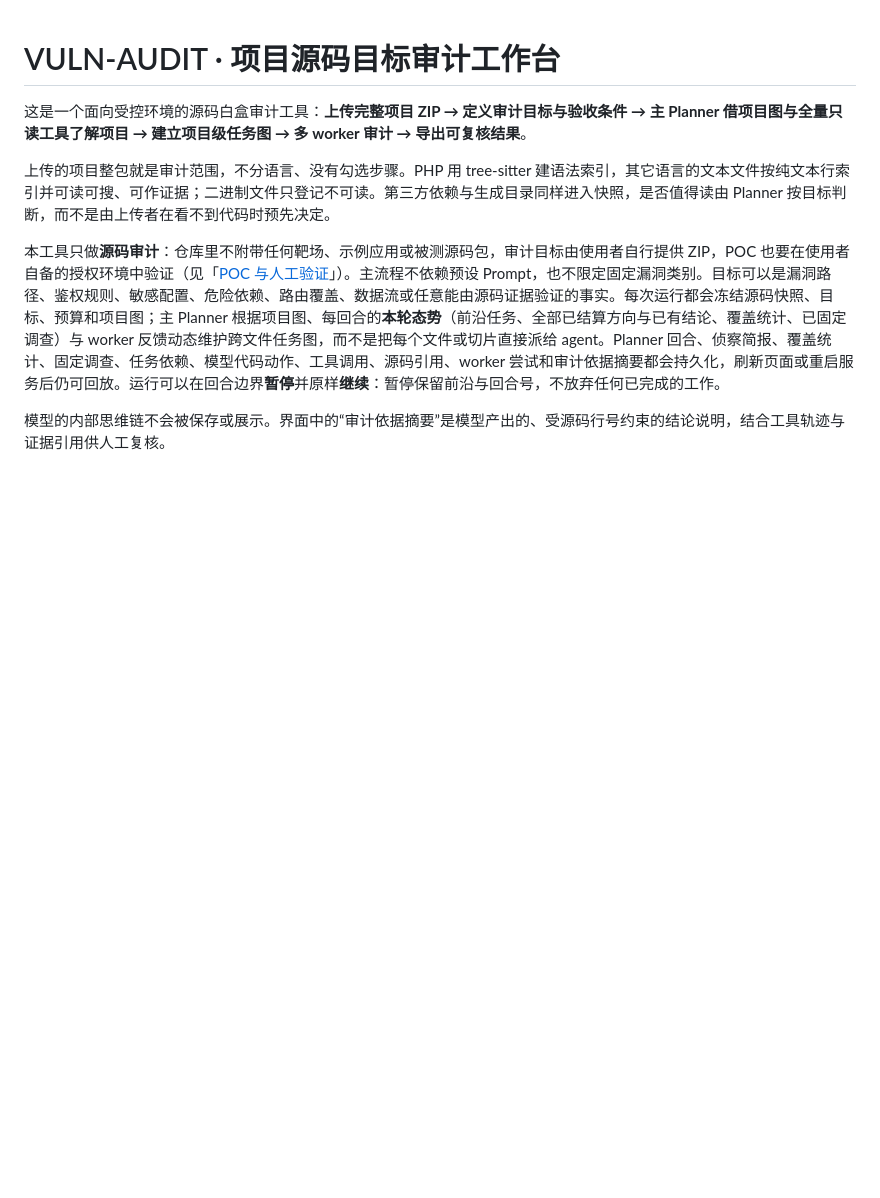
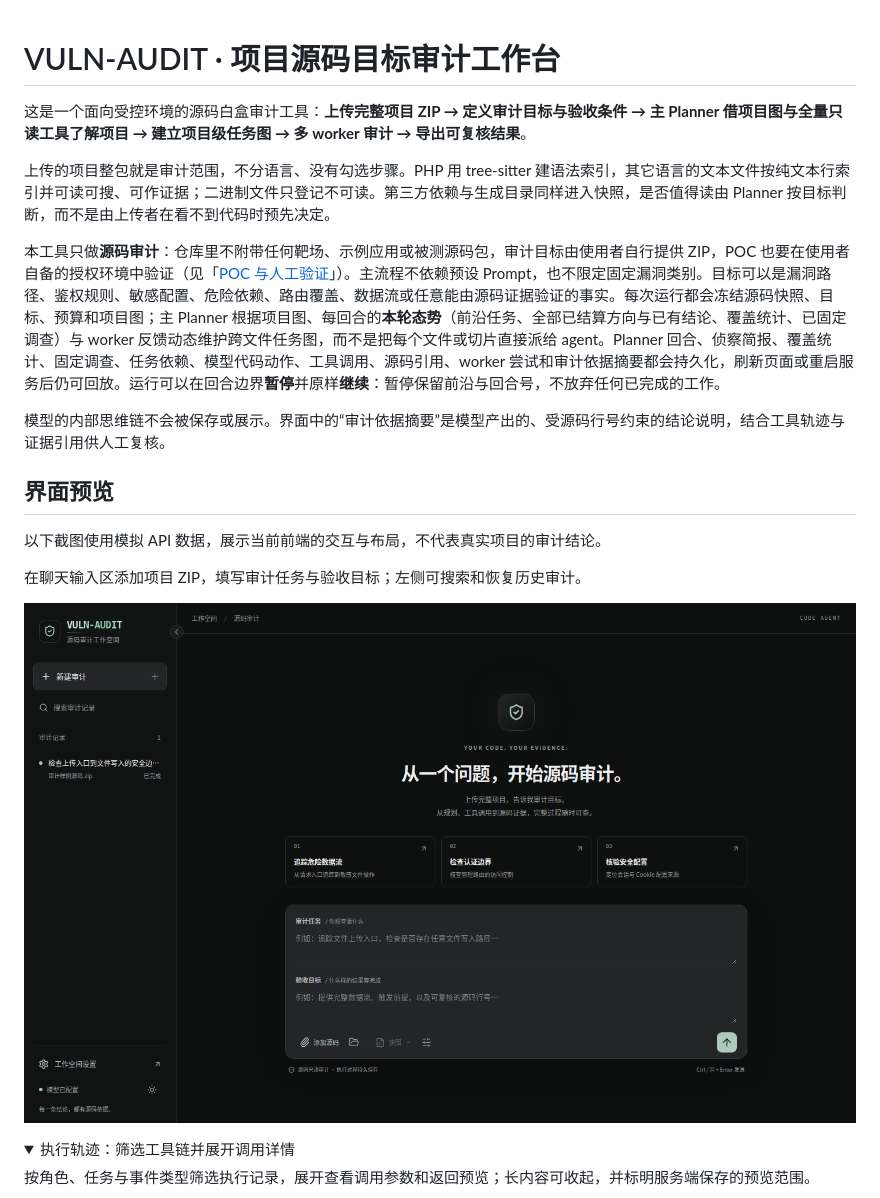
Before and after one commit to Luchutong/llm-vuln-audit, a Markdown page: README.md, the part around one of its changes. Drawn GitHub-style; pictures changed too: docs/screenshots/workspace-dark.png (added); folded sections open; blank space fills up the shorter version.

Commit message:
docs: showcase audit workspace screenshots in README

```diff
--- a/README.md
+++ b/README.md
@@ -7,3 +7,17 @@
 本工具只做**源码审计**：仓库里不附带任何靶场、示例应用或被测源码包，审计目标由使用者自行提供 ZIP，POC 也要在使用者自备的授权环境中验证（见「[POC 与人工验证](#poc-与人工验证)」）。主流程不依赖预设 Prompt，也不限定固定漏洞类别。目标可以是漏洞路径、鉴权规则、敏感配置、危险依赖、路由覆盖、数据流或任意能由源码证据验证的事实。每次运行都会冻结源码快照、目标、预算和项目图；主 Planner 根据项目图、每回合的**本轮态势**（前沿任务、全部已结算方向与已有结论、覆盖统计、已固定调查）与 worker 反馈动态维护跨文件任务图，而不是把每个文件或切片直接派给 agent。Planner 回合、侦察简报、覆盖统计、固定调查、任务依赖、模型代码动作、工具调用、源码引用、worker 尝试和审计依据摘要都会持久化，刷新页面或重启服务后仍可回放。运行可以在回合边界**暂停**并原样**继续**：暂停保留前沿与回合号，不放弃任何已完成的工作。
 
 模型的内部思维链不会被保存或展示。界面中的“审计依据摘要”是模型产出的、受源码行号约束的结论说明，结合工具轨迹与证据引用供人工复核。
+
+## 界面预览
+
+以下截图使用模拟 API 数据，展示当前前端的交互与布局，不代表真实项目的审计结论。
+
+在聊天输入区添加项目 ZIP，填写审计任务与验收目标；左侧可搜索和恢复历史审计。
+
+![VULN-AUDIT 深色聊天工作台：历史任务侧栏、任务与验收目标输入区](docs/screenshots/workspace-dark.png)
+
+<details>
+<summary>执行轨迹：筛选工具链并展开调用详情</summary>
+
+按角色、任务与事件类型筛选执行记录，展开查看调用参数和返回预览；长内容可收起，并标明服务端保存的预览范围。
+
```
Also changed, not shown: other parts of README.md (+21 -0 lines), docs/screenshots/execution-trace-dark.png (added), docs/screenshots/model-profiles-light.png (added), docs/screenshots/report-mobile.png (added).
